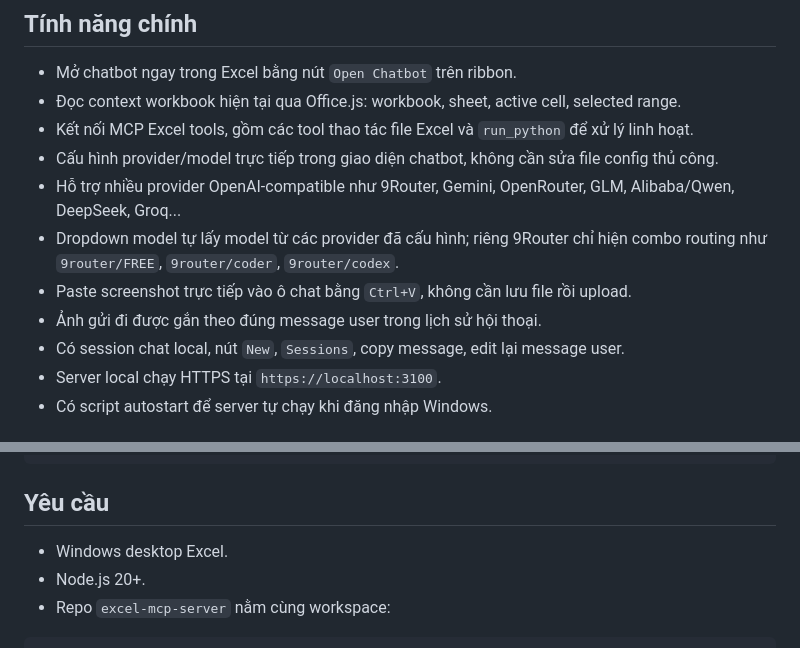
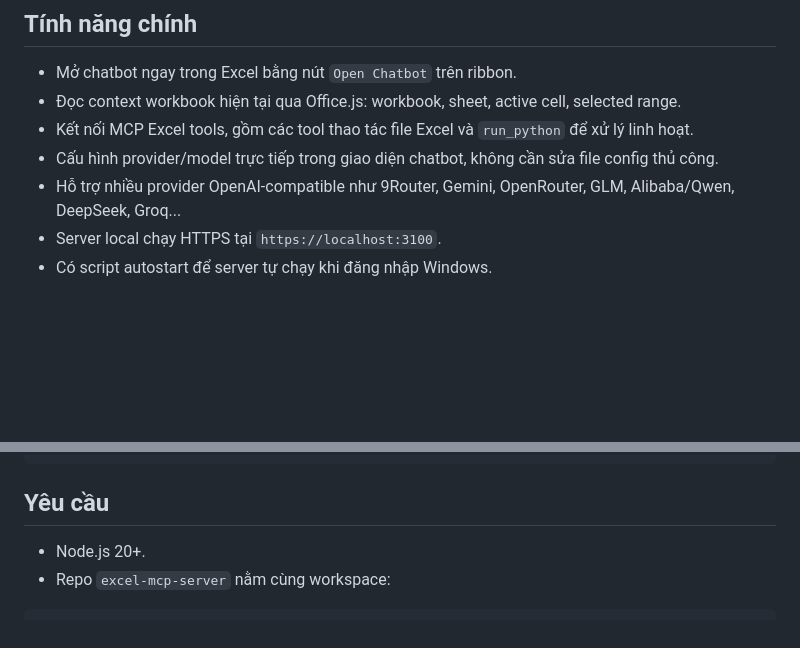
Before and after one commit to Phucnguyentpbd/excel-mcp-chatbot-addin, a Markdown page: README.md, 2 parts joined by grey strips. GitHub-like rendering; blank space fills up the shorter version.

```diff
--- a/README.md
+++ b/README.md
@@ -15,10 +15,6 @@ Chatbot chạy trực tiếp trong Excel, có thể đọc workbook hiện tại
 - Kết nối MCP Excel tools, gồm các tool thao tác file Excel và `run_python` để xử lý linh hoạt.
 - Cấu hình provider/model trực tiếp trong giao diện chatbot, không cần sửa file config thủ công.
 - Hỗ trợ nhiều provider OpenAI-compatible như 9Router, Gemini, OpenRouter, GLM, Alibaba/Qwen, DeepSeek, Groq...
-- Dropdown model tự lấy model từ các provider đã cấu hình; riêng 9Router chỉ hiện combo routing như `9router/FREE`, `9router/coder`, `9router/codex`.
-- Paste screenshot trực tiếp vào ô chat bằng `Ctrl+V`, không cần lưu file rồi upload.
-- Ảnh gửi đi được gắn theo đúng message user trong lịch sử hội thoại.
-- Có session chat local, nút `New`, `Sessions`, copy message, edit lại message user.
 - Server local chạy HTTPS tại `https://localhost:3100`.
 - Có script autostart để server tự chạy khi đăng nhập Windows.
 
@@ -91,7 +87,6 @@ excel-chatbot-addin/
 
 ## Yêu cầu
 
-- Windows desktop Excel.
 - Node.js 20+.
 - Repo `excel-mcp-server` nằm cùng workspace:
 
```
